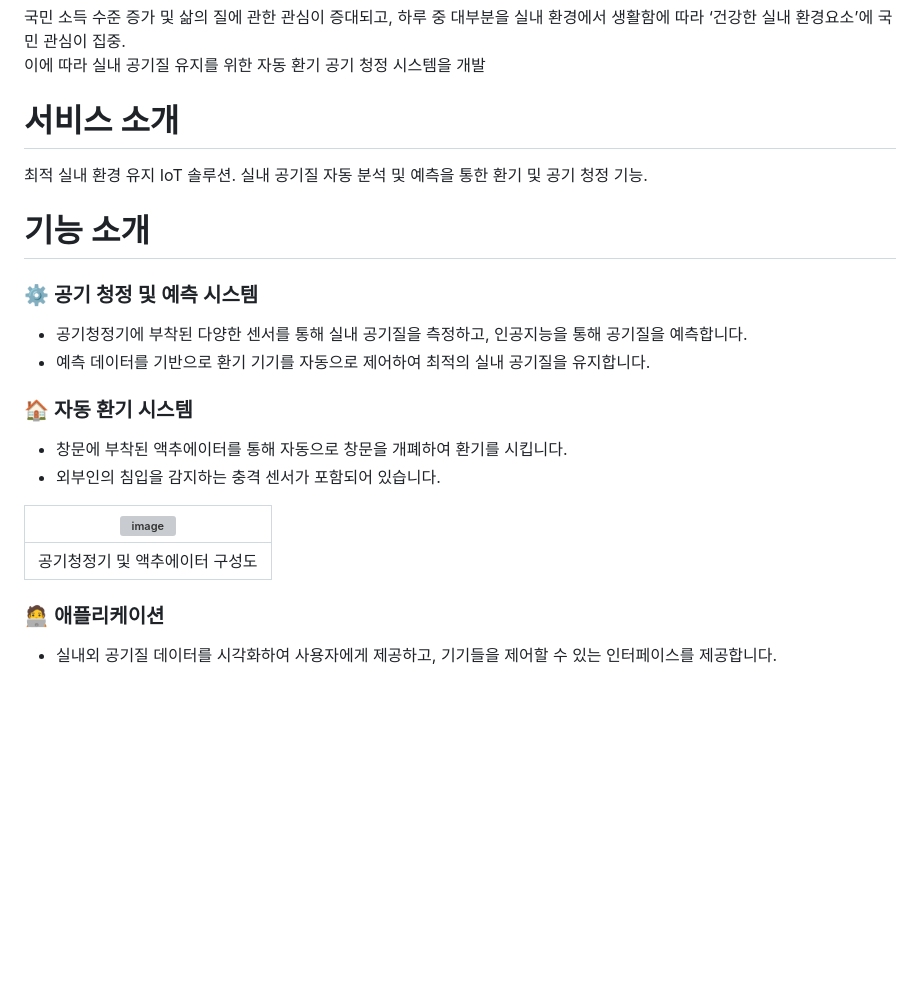
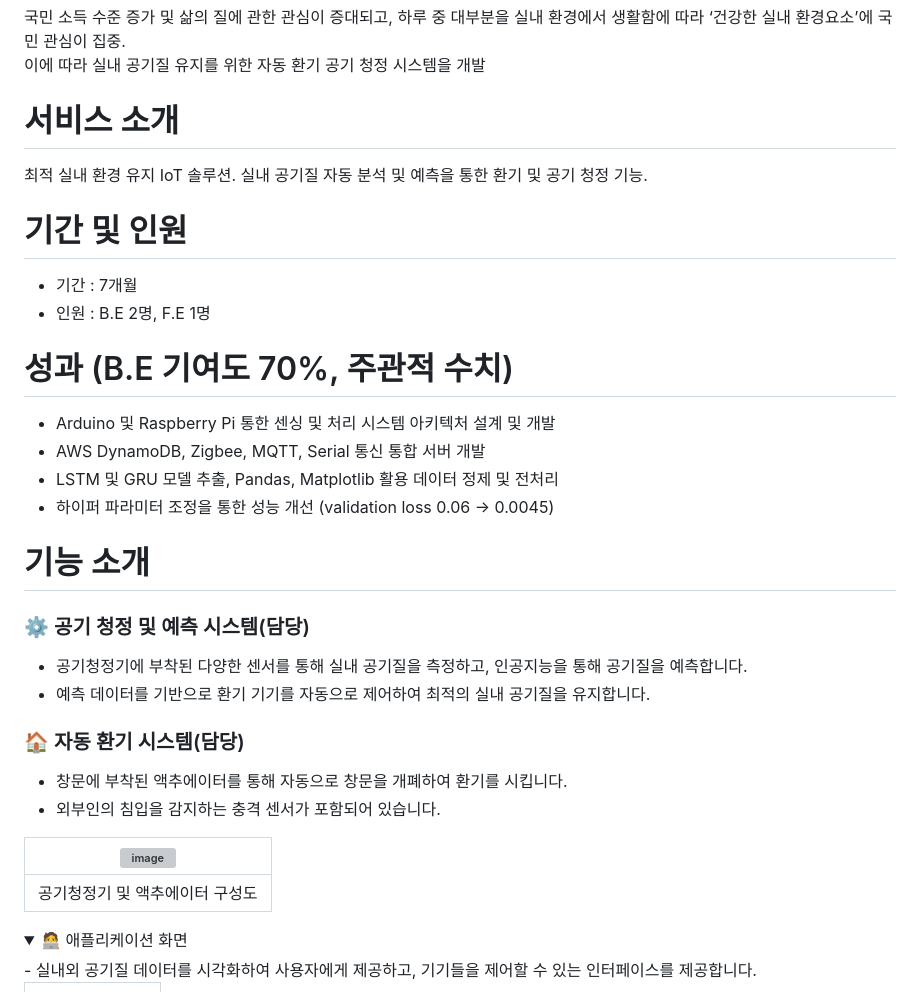
Before and after one commit to hey-dudegg/GreenDays, a Markdown page: README.md, the part around one of its changes. Drawn GitHub-style; folded sections open; blank space fills up the shorter version; grey boxes are pictures that could not be loaded.

```diff
--- a/README.md
+++ b/README.md
@@ -26,13 +26,23 @@
 # 서비스 소개
 최적 실내 환경 유지 IoT 솔루션. 실내 공기질 자동 분석 및 예측을 통한 환기 및 공기 청정 기능.
 
+# 기간 및 인원
+- 기간 : 7개월
+- 인원 : B.E 2명, F.E 1명
+
+# 성과 (B.E 기여도 70%, 주관적 수치)
+- Arduino 및 Raspberry Pi 통한 센싱 및 처리 시스템 아키텍처 설계 및 개발
+- AWS DynamoDB, Zigbee, MQTT, Serial 통신 통합 서버 개발
+- LSTM 및 GRU 모델 추출, Pandas, Matplotlib 활용 데이터 정제 및 전처리
+- 하이퍼 파라미터 조정을 통한 성능 개선 (validation loss 0.06 → 0.0045)
+
 # 기능 소개
 
-### ⚙️ 공기 청정 및 예측 시스템
+### ⚙️ 공기 청정 및 예측 시스템(담당)
 - 공기청정기에 부착된 다양한 센서를 통해 실내 공기질을 측정하고, 인공지능을 통해 공기질을 예측합니다.
 - 예측 데이터를 기반으로 환기 기기를 자동으로 제어하여 최적의 실내 공기질을 유지합니다.
 
-### 🏠 자동 환기 시스템
+### 🏠 자동 환기 시스템(담당)
 - 창문에 부착된 액추에이터를 통해 자동으로 창문을 개폐하여 환기를 시킵니다.
 - 외부인의 침입을 감지하는 충격 센서가 포함되어 있습니다.
 
@@ -40,7 +50,9 @@
 | ----------------------------------------------------------------------------- |
 | 공기청정기 및 액추에이터 구성도                                                            |
 
-### 🧑‍💻 애플리케이션
+<details>
+<summary>
+🧑‍💻 애플리케이션 화면 </summary>
 - 실내외 공기질 데이터를 시각화하여 사용자에게 제공하고, 기기들을 제어할 수 있는 인터페이스를 제공합니다.
 
 |<img width="749" alt="image" src="https://github.com/hey-dudegg/GreenDays_Project/assets/154962837/406d7557-de7a-45d2-a42b-40339683aa9b">|
```
Also changed, not shown: other parts of README.md (+1 -1 lines).
